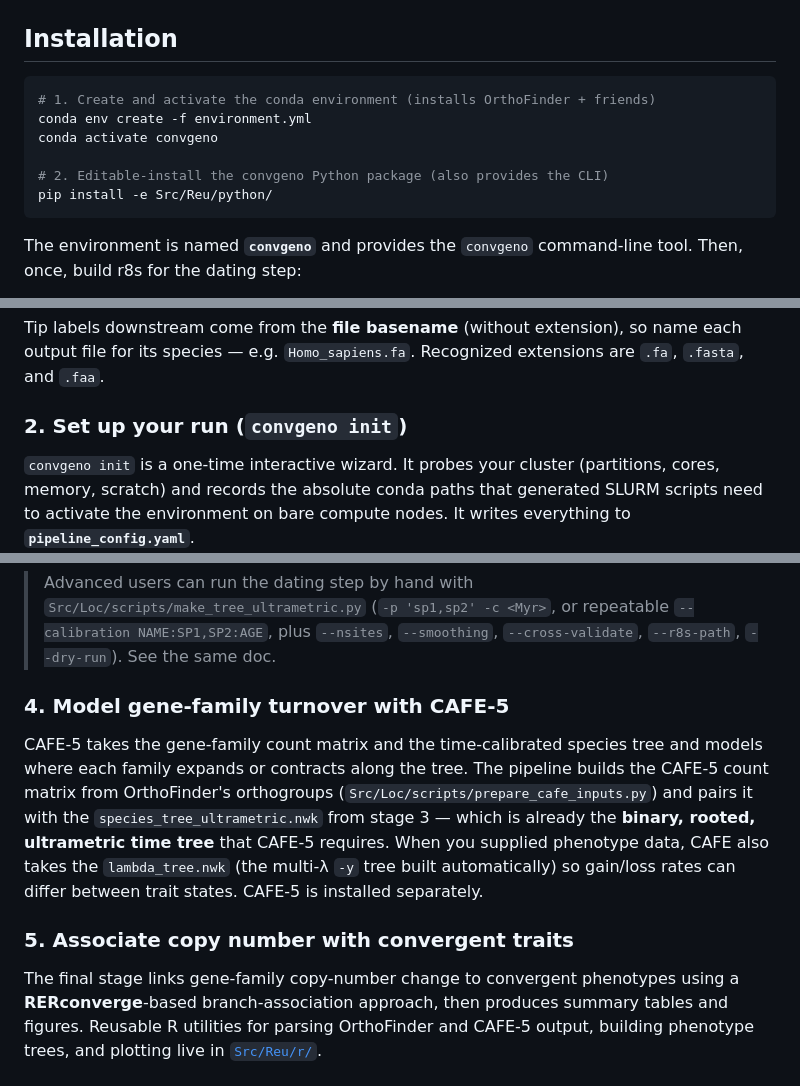
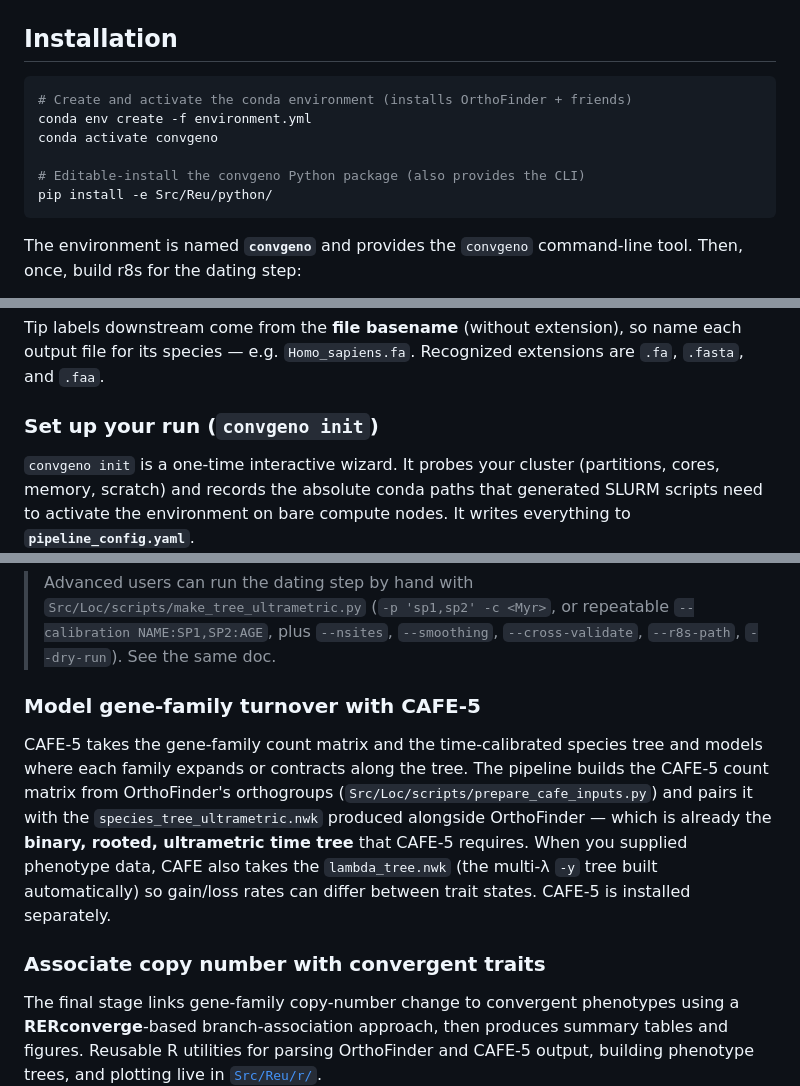
Before and after one commit to wkmeyer-lab/GeneFamilyConverge, a Markdown page: README.md, 3 parts joined by grey strips. Drawn GitHub-style.

````diff
--- a/README.md
+++ b/README.md
@@ -120,11 +120,11 @@ convergent traits.
 ## Installation
 
 ```bash
-# 1. Create and activate the conda environment (installs OrthoFinder + friends)
+# Create and activate the conda environment (installs OrthoFinder + friends)
 conda env create -f environment.yml
 conda activate convgeno
 
-# 2. Editable-install the convgeno Python package (also provides the CLI)
+# Editable-install the convgeno Python package (also provides the CLI)
 pip install -e Src/Reu/python/
 ```
 
@@ -198,7 +198,7 @@ Tip labels downstream come from the **file basename** (without extension), so
 name each output file for its species — e.g. `Homo_sapiens.fa`. Recognized
 extensions are `.fa`, `.fasta`, and `.faa`.
 
-### 2. Set up your run (`convgeno init`)
+### Set up your run (`convgeno init`)
 
 `convgeno init` is a one-time interactive wizard. It probes
 your cluster (partitions, cores, memory, scratch) and records the absolute conda
@@ -297,19 +297,19 @@ install. Advanced users can run it by hand with
 > repeatable `--calibration NAME:SP1,SP2:AGE`, plus `--nsites`, `--smoothing`,
 > `--cross-validate`, `--r8s-path`, `--dry-run`). See the same doc.
 
-### 4. Model gene-family turnover with CAFE-5
+### Model gene-family turnover with CAFE-5
 
 CAFE-5 takes the gene-family count matrix and the time-calibrated species tree
 and models where each family expands or contracts along the tree. The pipeline
 builds the CAFE-5 count matrix from OrthoFinder's orthogroups
 (`Src/Loc/scripts/prepare_cafe_inputs.py`) and pairs it with the
-`species_tree_ultrametric.nwk` from stage 3 — which is already the **binary,
-rooted, ultrametric time tree** that CAFE-5 requires. When you supplied phenotype
+`species_tree_ultrametric.nwk` produced alongside OrthoFinder — which is already
+the **binary, rooted, ultrametric time tree** that CAFE-5 requires. When you supplied phenotype
 data, CAFE also takes the `lambda_tree.nwk` (the multi-λ `-y` tree built
 automatically) so gain/loss rates can differ between trait states.
 CAFE-5 is installed separately.
 
-### 5. Associate copy number with convergent traits
+### Associate copy number with convergent traits
 
 The final stage links gene-family copy-number change to convergent phenotypes
 using a **RERconverge**-based branch-association approach, then produces summary
````
Also changed, not shown: other parts of README.md (+17 -17 lines).
